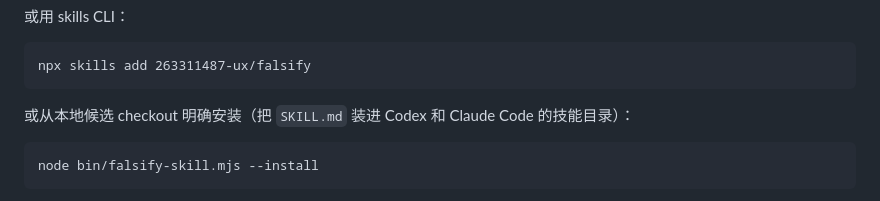
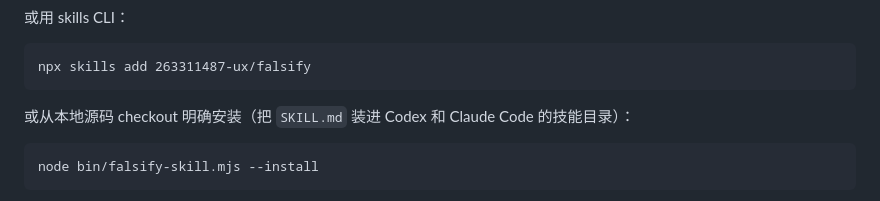
Before and after one commit to 263311487-ux/falsify, a Markdown page: README.zh-CN.md, the part around the change. Rendered like a GitHub page.

````diff
--- a/README.zh-CN.md
+++ b/README.zh-CN.md
@@ -78,7 +78,7 @@ Install the falsify skill from https://github.com/263311487-ux/falsify, refer to
 npx skills add 263311487-ux/falsify
 ```
 
-或从本地候选 checkout 明确安装（把 `SKILL.md` 装进 Codex 和 Claude Code 的技能目录）：
+或从本地源码 checkout 明确安装（把 `SKILL.md` 装进 Codex 和 Claude Code 的技能目录）：
 
 ```text
 node bin/falsify-skill.mjs --install
````
Also changed, not shown: README.md (+1 -1 lines).
